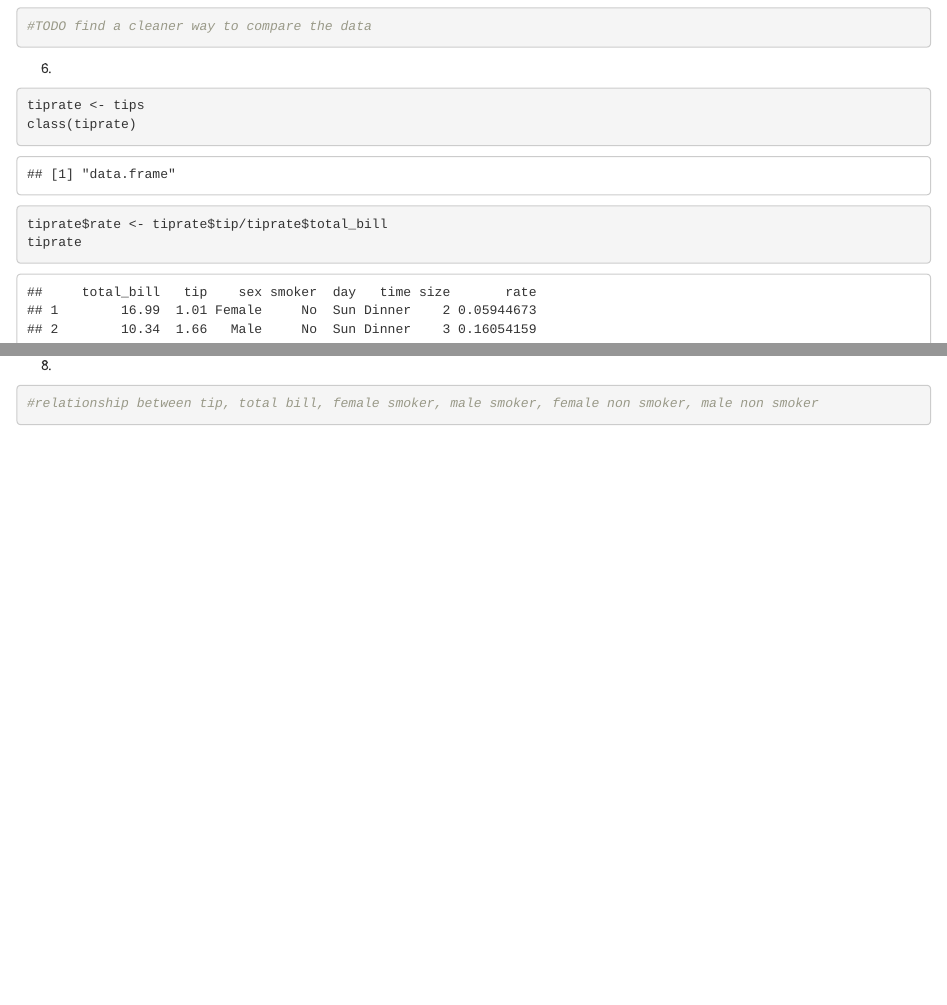
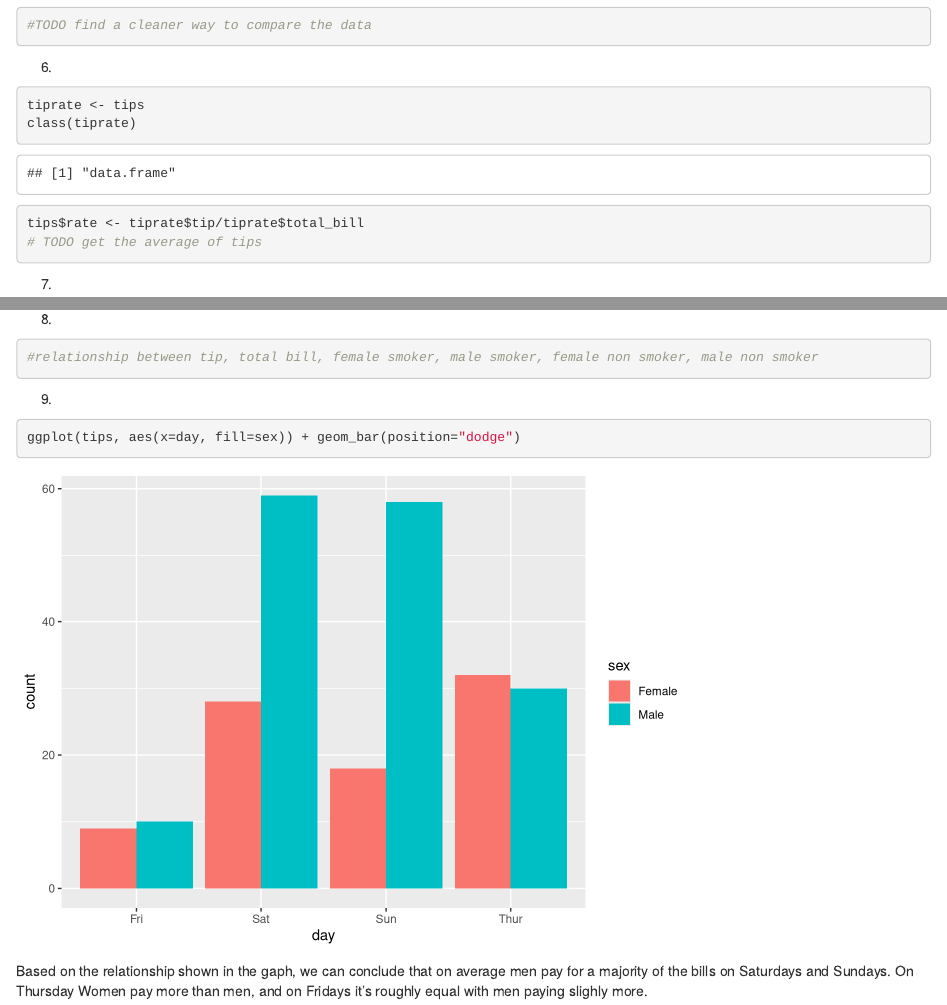
Before and after one commit to cyber-atlas/ds202_hw3, an R Markdown document (hw3.Rmd): the page in a window 1100 px wide, from 6660 px down before the commit and from 7590 px down after it, so that both start at the same text, and a second part further down, joined at a grey line. Rendered offline with R 4.5, knitr and Pandoc, with nearby package versions.

Commit message:
worked more on the problems, close to done:

````diff
--- a/hw3.Rmd
+++ b/hw3.Rmd
@@ -92,8 +97,8 @@ ggplot(tips, aes(x=total_bill, y=tip))+
 tiprate <- tips
 class(tiprate)
 
-tiprate$rate <- tiprate$tip/tiprate$total_bill
-tiprate
+tips$rate <- tiprate$tip/tiprate$total_bill
+# TODO get the average of tips
 ```
 
 7)
@@ -106,4 +116,16 @@ tiprate
 ```{r}
 #relationship between tip, total bill, female smoker, male smoker, female non smoker, male non smoker
 
+
+
 ```
+
+9)
+
+```{r}
+
+ggplot(tips, aes(x=day, fill=sex)) + geom_bar(position="dodge")
+
+```
+
+Based on the relationship shown in the gaph, we can conclude that on average men pay for a majority of the bills on Saturdays and Sundays. On Thursday Women pay more than men, and on Fridays it's roughly equal with men paying slighly more.
````
Also changed, not shown: hw3.Rmd (10 more changed lines).
